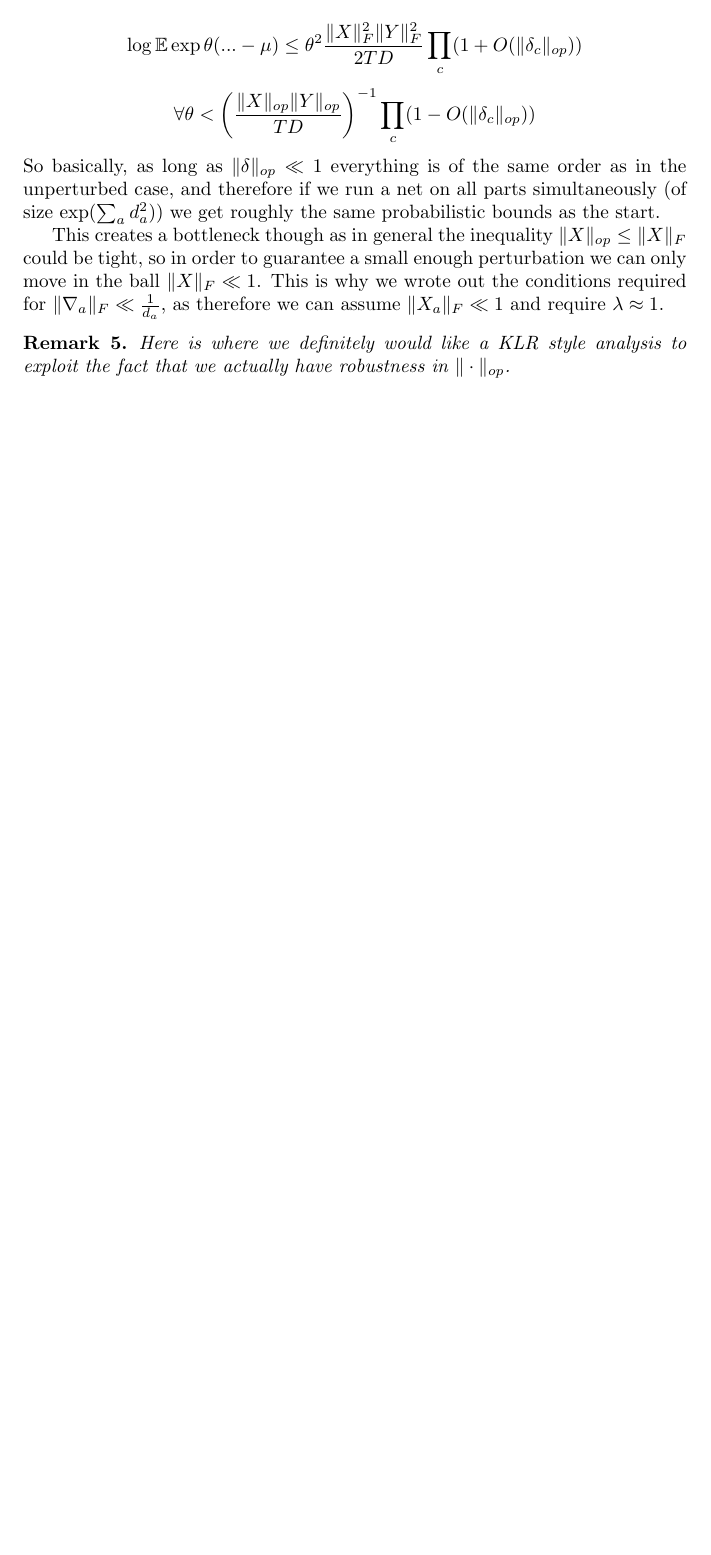
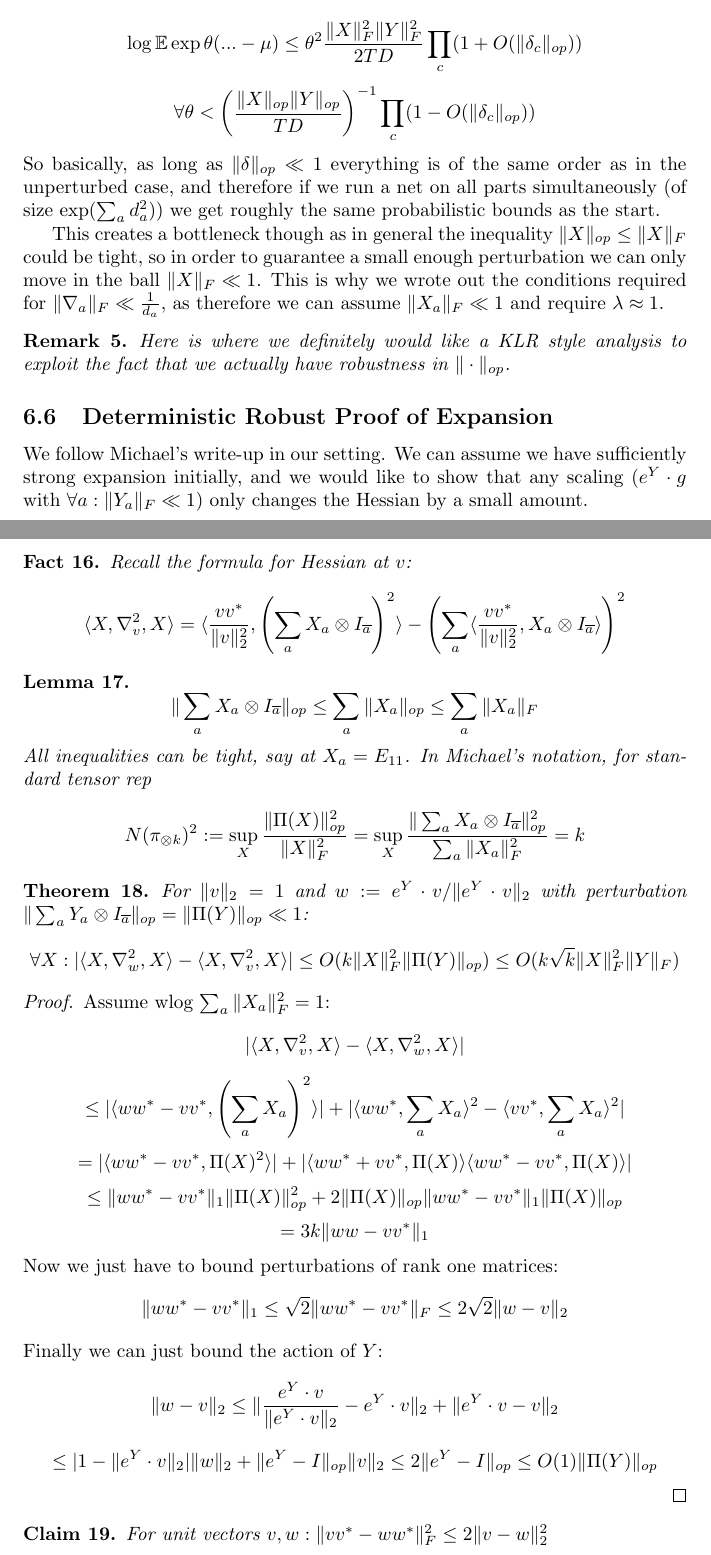
Before and after one commit to colefranks/MatrixNormalShrinkFlop, a LaTeX document (tensor-mle.tex): part of page 13 of 13 before the commit and two parts of pages 13 and 14 of 15 after it, the two joined at a grey line, cut so that both start at the same text, the shorter picture padded with empty space. Compiled offline with pdfLaTeX.

Commit message:
Rewrote Michael's part for tensor rep as deterministic robustness lemma

```diff
--- a/tensor-mle.tex
+++ b/tensor-mle.tex
@@ -544,3 +548,39 @@ This creates a bottleneck though as in general the inequality $\|X\|_{op} \leq \
 Here is where we definitely would like a KLR style analysis to exploit the fact that we actually have robustness in $\|\cdot\|_{op}$.
 \end{remark}
 
+
+\subsection{Deterministic Robust Proof of Expansion}
+
+We follow Michael's write-up in our setting. We can assume we have sufficiently strong expansion initially, and we would like to show that any scaling ($e^{Y} \cdot g$ with $\forall a: \|Y_{a}\|_{F} \ll 1$) only changes the Hessian by a small amount.
+\begin{fact}
+Recall the formula for Hessian at $v$:
+\[ \langle X, \nabla_{v}^{2}, X \rangle = \langle \frac{v v^{*}}{\|v\|_{2}^{2}}, \left( \sum_{a} X_{a} \otimes I_{\overline{a}}  \right)^{2} \rangle - \left( \sum_{a} \langle \frac{v v^{*}}{\|v\|_{2}^{2}}, X_{a} \otimes I_{\overline{a}} \rangle  \right)^{2}  \]
+\end{fact}
+
+\begin{lemma}
+\[ \|\sum_{a} X_{a} \otimes I_{\overline{a}}\|_{op} \leq \sum_{a} \|X_{a}\|_{op} \leq \sum_{a} \|X_{a}\|_{F} \]
+All inequalities can be tight, say at $X_{a} = E_{11}$. In Michael's notation, for standard tensor rep
+\[ N(\pi_{\otimes k})^{2} := \sup_{X} \frac{\|\Pi(X)\|_{op}^{2}}{\|X\|_{F}^{2}} = \sup_{X} \frac{\|\sum_{a} X_{a} \otimes I_{\overline{a}}\|_{op}^{2}}{\sum_{a} \|X_{a}\|_{F}^{2}} = k  \]
+\end{lemma}
+
+\begin{theorem}
+For $\|v\|_{2} = 1$ and $w := e^{Y} \cdot v / \|e^{Y} \cdot v\|_{2}$ with perturbation $\|\sum_{a} Y_{a} \otimes I_{\overline{a}}\|_{op} = \|\Pi(Y)\|_{op} \ll 1$:
+\[ \forall X: |\langle X, \nabla_{w}^{2}, X \rangle - \langle X, \nabla_{v}^{2}, X \rangle| \leq O(k \|X\|_{F}^{2} \|\Pi(Y)\|_{op}) \leq O(k \sqrt{k} \|X\|_{F}^{2} \|Y\|_{F})  \]
+\end{theorem}
+\begin{proof}
+Assume wlog $\sum_{a} \|X_{a}\|_{F}^{2} = 1$:
+\[ |\langle X, \nabla_{v}^{2}, X \rangle - \langle X, \nabla_{w}^{2}, X \rangle| \]
+\[ \leq |\langle w w^{*} - v v^{*}, \left( \sum_{a} X_{a} \right)^{2} \rangle| + |\langle w w^{*}, \sum_{a} X_{a} \rangle^{2} - \langle v v^{*}, \sum_{a} X_{a} \rangle^{2}| \]
+\[ = |\langle w w^{*} - v v^{*}, \Pi(X)^{2} \rangle| + |\langle w w^{*} + v v^{*}, \Pi(X) \rangle \langle w w^{*} - v v^{*}, \Pi(X) \rangle|    \]
+\[ \leq \|w w^{*} - v v^{*}\|_{1} \|\Pi(X)\|_{op}^{2} + 2 \|\Pi(X)\|_{op} \|w w^{*} - v v^{*}\|_{1} \|\Pi(X)\|_{op}  \]
+\[ = 3 k \|w w - v v^{*}\|_{1}   \]
+Now we just have to bound perturbations of rank one matrices:
+\[ \|w w^{*} - v v^{*}\|_{1} \leq \sqrt{2} \|w w^{*} - v v^{*}\|_{F} \leq 2 \sqrt{2} \|w - v\|_{2}  \]
+Finally we can just bound the action of $Y$:
+\[ \|w - v\|_{2} \leq \|\frac{e^{Y} \cdot v}{\|e^{Y} \cdot v\|_{2}} - e^Y \cdot v\|_{2} + \|e^{Y} \cdot v - v\|_{2}  \]
+\[ \leq |1 - \|e^{Y} \cdot v\|_{2}| \|w\|_{2} + \|e^{Y} - I\|_{op} \|v\|_{2} \leq 2 \|e^{Y} - I\|_{op} \leq O(1) \|\Pi(Y)\|_{op} \]
+\end{proof}
+
+\begin{claim}
+For unit vectors $v,w: \|v v^{*} - w w^{*}\|_{F}^{2} \leq 2 \|v - w\|_{2}^{2}$
+\end{claim}
```
Also changed, not shown: tensor-mle.tex (13 more changed lines).
